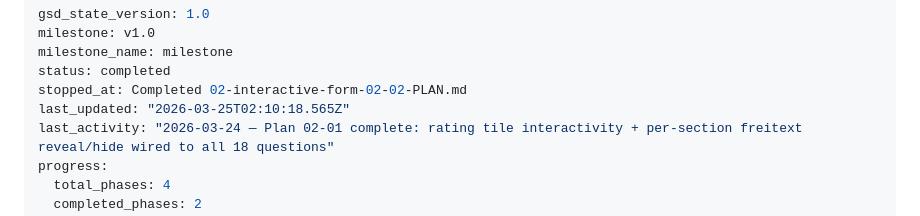
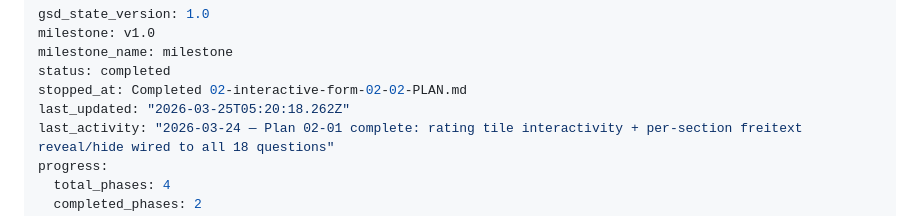
Before and after one commit to RUB-Sportwissenschaft/feedback, a Markdown page: .planning/STATE.md, the part around the change. GitHub-like rendering.

```diff
--- a/.planning/STATE.md
+++ b/.planning/STATE.md
@@ -4,7 +4,7 @@ milestone: v1.0
 milestone_name: milestone
 status: completed
 stopped_at: Completed 02-interactive-form-02-02-PLAN.md
-last_updated: "2026-03-25T02:10:18.565Z"
+last_updated: "2026-03-25T05:20:18.262Z"
 last_activity: "2026-03-24 — Plan 02-01 complete: rating tile interactivity + per-section freitext reveal/hide wired to all 18 questions"
 progress:
   total_phases: 4
```
Also changed, not shown: 1 other file.
